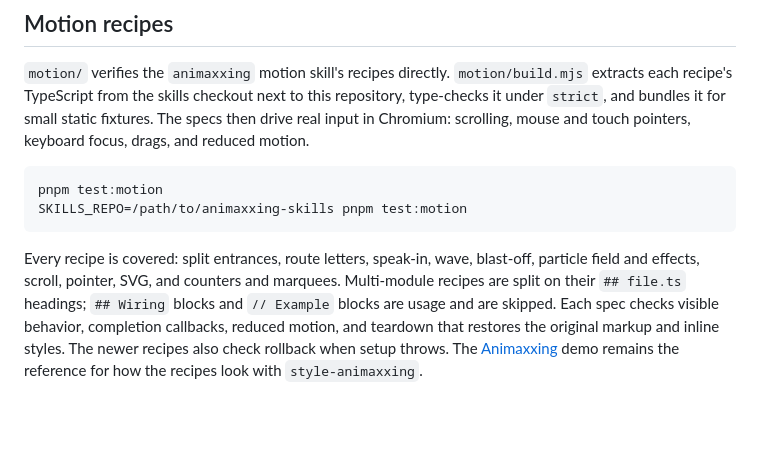
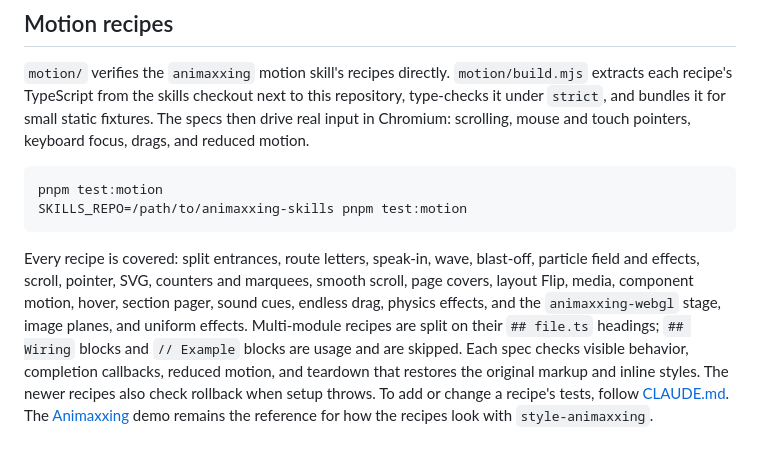
Before and after one commit to johnpolacek/animaxxing-skills-test, a Markdown page: README.md, the part around the change. Drawn GitHub-style; blank space fills up the shorter version.

Commit message:
Document how to add and write motion recipe tests
Co-Authored-By: Claude Opus 5.5 (1M context) <noreply@anthropic.com>

````diff
--- a/README.md
+++ b/README.md
@@ -76,4 +76,4 @@ pnpm test:motion
 SKILLS_REPO=/path/to/animaxxing-skills pnpm test:motion
 ```
 
-Every recipe is covered: split entrances, route letters, speak-in, wave, blast-off, particle field and effects, scroll, pointer, SVG, and counters and marquees. Multi-module recipes are split on their `## file.ts` headings; `## Wiring` blocks and `// Example` blocks are usage and are skipped. Each spec checks visible behavior, completion callbacks, reduced motion, and teardown that restores the original markup and inline styles. The newer recipes also check rollback when setup throws. The [Animaxxing](https://github.com/johnpolacek/animaxxing) demo remains the reference for how the recipes look with `style-animaxxing`.
+Every recipe is covered: split entrances, route letters, speak-in, wave, blast-off, particle field and effects, scroll, pointer, SVG, counters and marquees, smooth scroll, page covers, layout Flip, media, component motion, hover, section pager, sound cues, endless drag, physics effects, and the `animaxxing-webgl` stage, image planes, and uniform effects. Multi-module recipes are split on their `## file.ts` headings; `## Wiring` blocks and `// Example` blocks are usage and are skipped. Each spec checks visible behavior, completion callbacks, reduced motion, and teardown that restores the original markup and inline styles. The newer recipes also check rollback when setup throws. To add or change a recipe's tests, follow [CLAUDE.md](CLAUDE.md). The [Animaxxing](https://github.com/johnpolacek/animaxxing) demo remains the reference for how the recipes look with `style-animaxxing`.
````
Also changed, not shown: AGENTS.md (added, +48 -0 lines), CLAUDE.md (added, +48 -0 lines).
